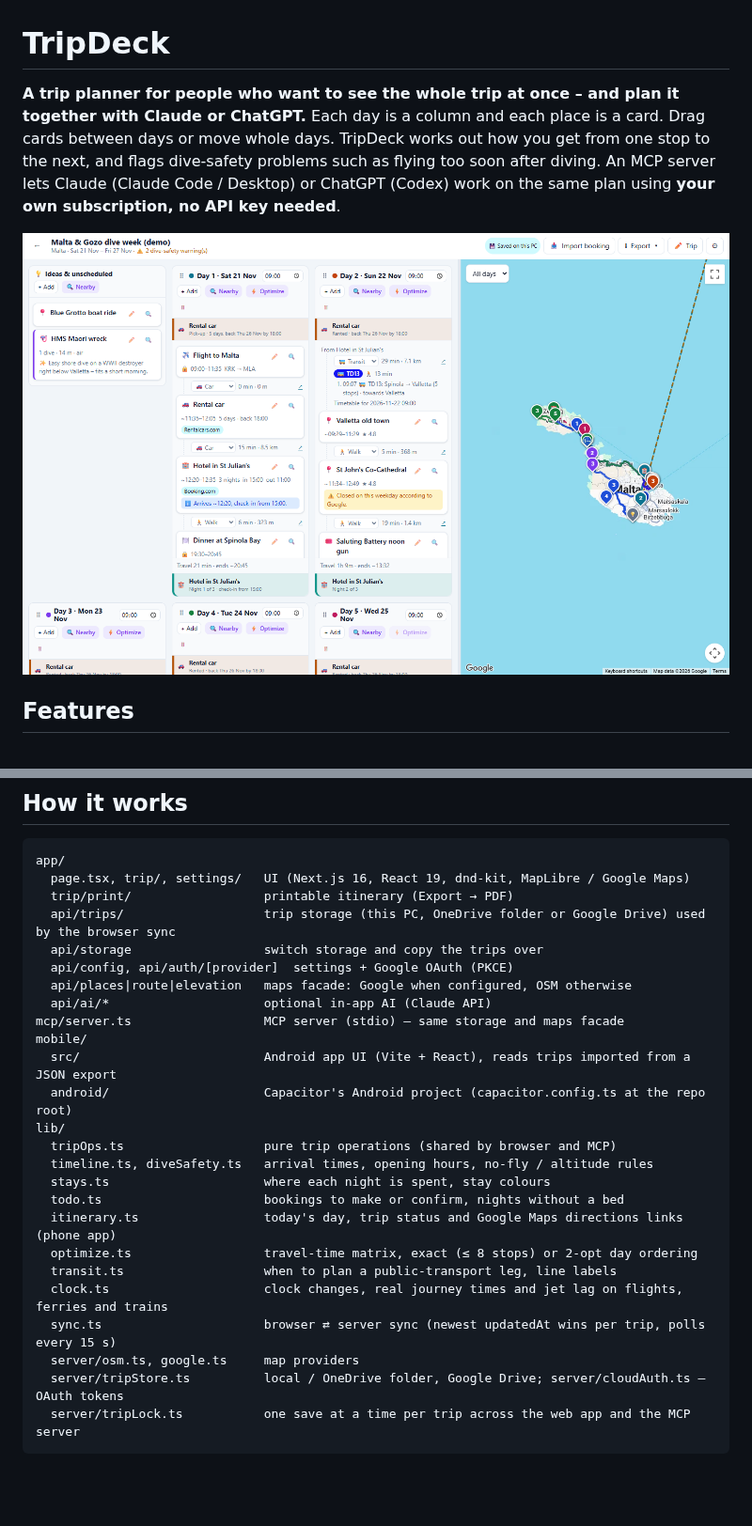
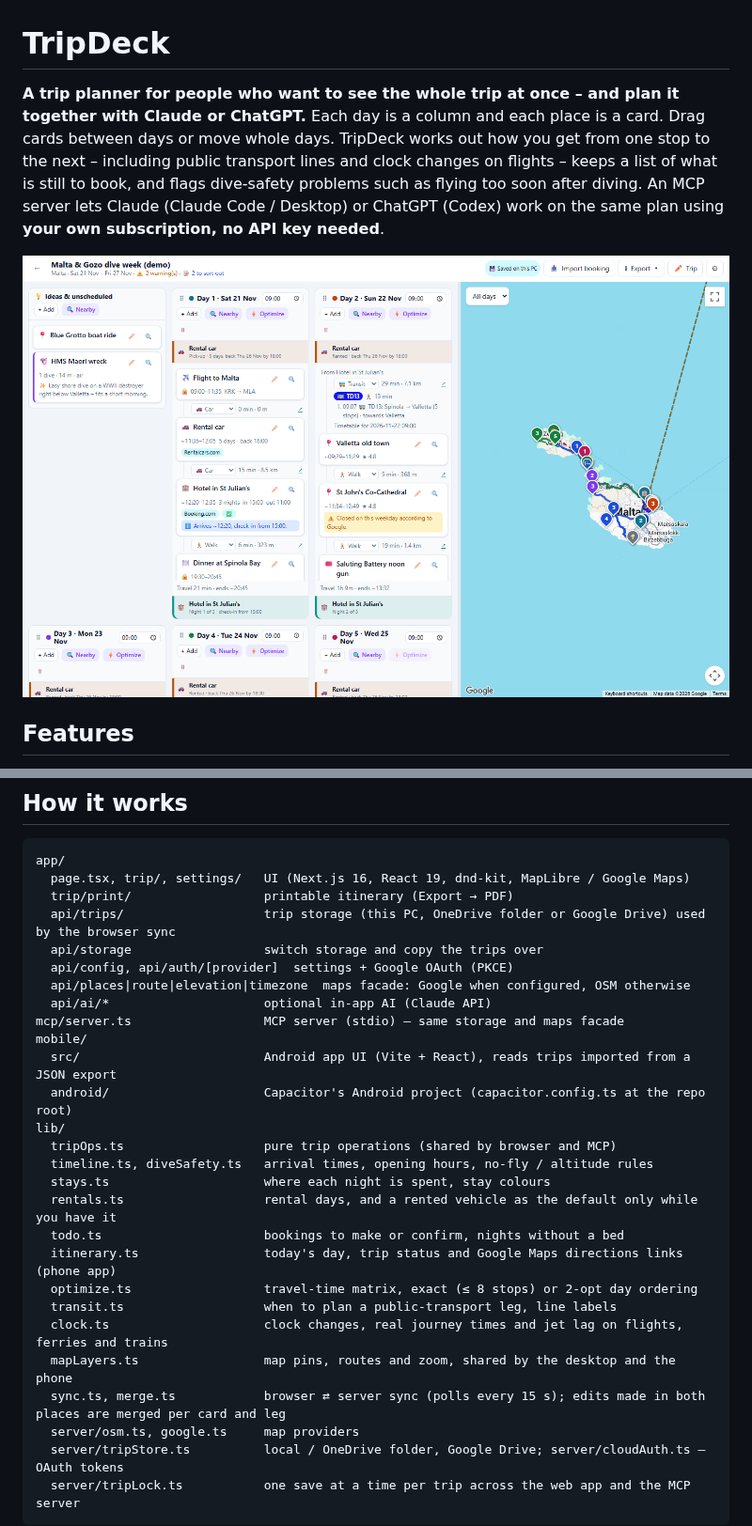
Before and after one commit to Torgh/tripdeck, a Markdown page: README.md, 2 parts joined by grey strips. Shown at 94% size. Rendered like a GitHub page; pictures changed too: docs/screenshot.png; blank space fills up the shorter version.

```diff
--- a/README.md
+++ b/README.md
@@ -1,6 +1,6 @@
 # TripDeck
 
-**A trip planner for people who want to see the whole trip at once – and plan it together with Claude or ChatGPT.** Each day is a column and each place is a card. Drag cards between days or move whole days. TripDeck works out how you get from one stop to the next, and flags dive-safety problems such as flying too soon after diving. An MCP server lets Claude (Claude Code / Desktop) or ChatGPT (Codex) work on the same plan using **your own subscription, no API key needed**.
+**A trip planner for people who want to see the whole trip at once – and plan it together with Claude or ChatGPT.** Each day is a column and each place is a card. Drag cards between days or move whole days. TripDeck works out how you get from one stop to the next – including public transport lines and clock changes on flights – keeps a list of what is still to book, and flags dive-safety problems such as flying too soon after diving. An MCP server lets Claude (Claude Code / Desktop) or ChatGPT (Codex) work on the same plan using **your own subscription, no API key needed**.
 
 ![TripDeck board](docs/screenshot.png)
 
@@ -131,7 +131,7 @@ app/
   api/trips/                   trip storage (this PC, OneDrive folder or Google Drive) used by the browser sync
   api/storage                  switch storage and copy the trips over
   api/config, api/auth/[provider]  settings + Google OAuth (PKCE)
-  api/places|route|elevation   maps facade: Google when configured, OSM otherwise
+  api/places|route|elevation|timezone  maps facade: Google when configured, OSM otherwise
   api/ai/*                     optional in-app AI (Claude API)
 mcp/server.ts                  MCP server (stdio) – same storage and maps facade
 mobile/
@@ -141,12 +141,14 @@ lib/
   tripOps.ts                   pure trip operations (shared by browser and MCP)
   timeline.ts, diveSafety.ts   arrival times, opening hours, no-fly / altitude rules
   stays.ts                     where each night is spent, stay colours
+  rentals.ts                   rental days, and a rented vehicle as the default only while you have it
   todo.ts                      bookings to make or confirm, nights without a bed
   itinerary.ts                 today's day, trip status and Google Maps directions links (phone app)
   optimize.ts                  travel-time matrix, exact (≤ 8 stops) or 2-opt day ordering
   transit.ts                   when to plan a public-transport leg, line labels
   clock.ts                     clock changes, real journey times and jet lag on flights, ferries and trains
-  sync.ts                      browser ⇄ server sync (newest updatedAt wins per trip, polls every 15 s)
+  mapLayers.ts                 map pins, routes and zoom, shared by the desktop and the phone
+  sync.ts, merge.ts            browser ⇄ server sync (polls every 15 s); edits made in both places are merged per card and leg
   server/osm.ts, google.ts     map providers
   server/tripStore.ts          local / OneDrive folder, Google Drive; server/cloudAuth.ts – OAuth tokens
   server/tripLock.ts           one save at a time per trip across the web app and the MCP server
```
Also changed, not shown: other parts of README.md (+4 -4 lines).
